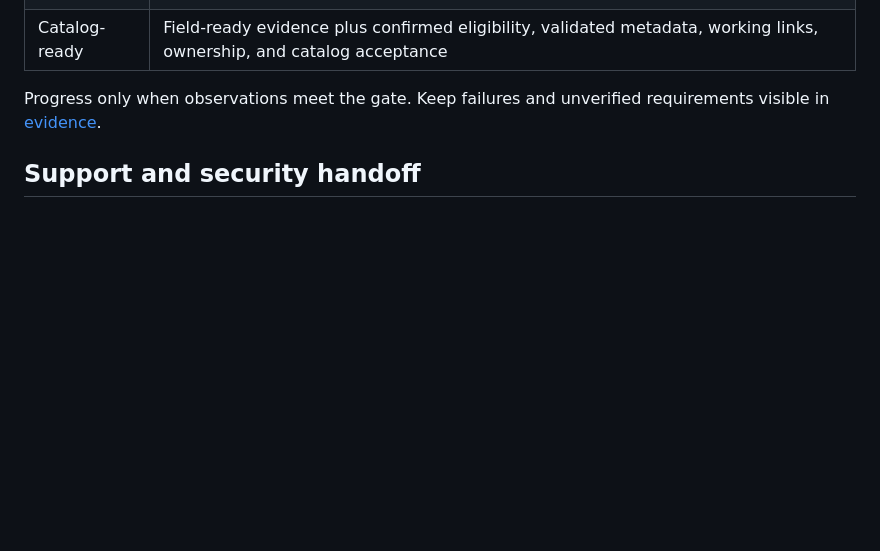
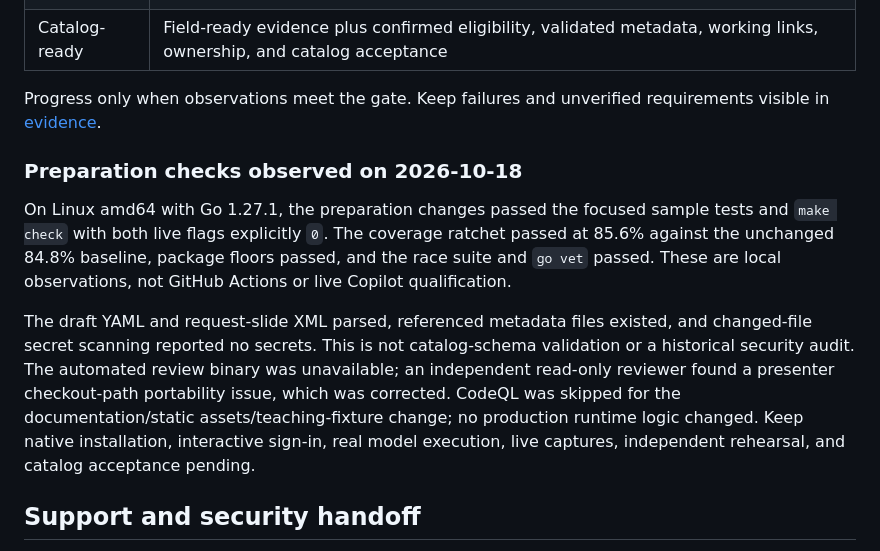
Before and after one commit to VeVarunSharma/sodapop, a Markdown page: docs/accelerator/README.md, the part around the change. Rendered like a GitHub page; blank space fills up the shorter version.

Commit message:
Record preparation checks and fix presenter checkout portability
Co-authored-by: VeVarunSharma <62218708+VeVarunSharma@users.noreply.github.com>

```diff
--- a/docs/accelerator/README.md
+++ b/docs/accelerator/README.md
@@ -98,6 +98,23 @@ success, or publish raw credentials/provider payloads as evidence.
 Progress only when observations meet the gate. Keep failures and unverified
 requirements visible in [evidence](evidence.md).
 
+### Preparation checks observed on 2026-10-18
+
+On Linux amd64 with Go 1.27.1, the preparation changes passed the focused
+sample tests and `make check` with both live flags explicitly `0`. The coverage
+ratchet passed at 85.6% against the unchanged 84.8% baseline, package floors
+passed, and the race suite and `go vet` passed. These are local observations,
+not GitHub Actions or live Copilot qualification.
+
+The draft YAML and request-slide XML parsed, referenced metadata files existed,
+and changed-file secret scanning reported no secrets. This is not catalog-schema
+validation or a historical security audit. The automated review binary was
+unavailable; an independent read-only reviewer found a presenter checkout-path
+portability issue, which was corrected. CodeQL was skipped for the
+documentation/static assets/teaching-fixture change; no production runtime logic
+changed. Keep native installation, interactive sign-in, real model execution,
+live captures, independent rehearsal, and catalog acceptance pending.
+
 ## Support and security handoff
 
 Community support starts with [troubleshooting](../troubleshooting.md).
```
Also changed, not shown: docs/accelerator/demo.md (+7 -3 lines).
